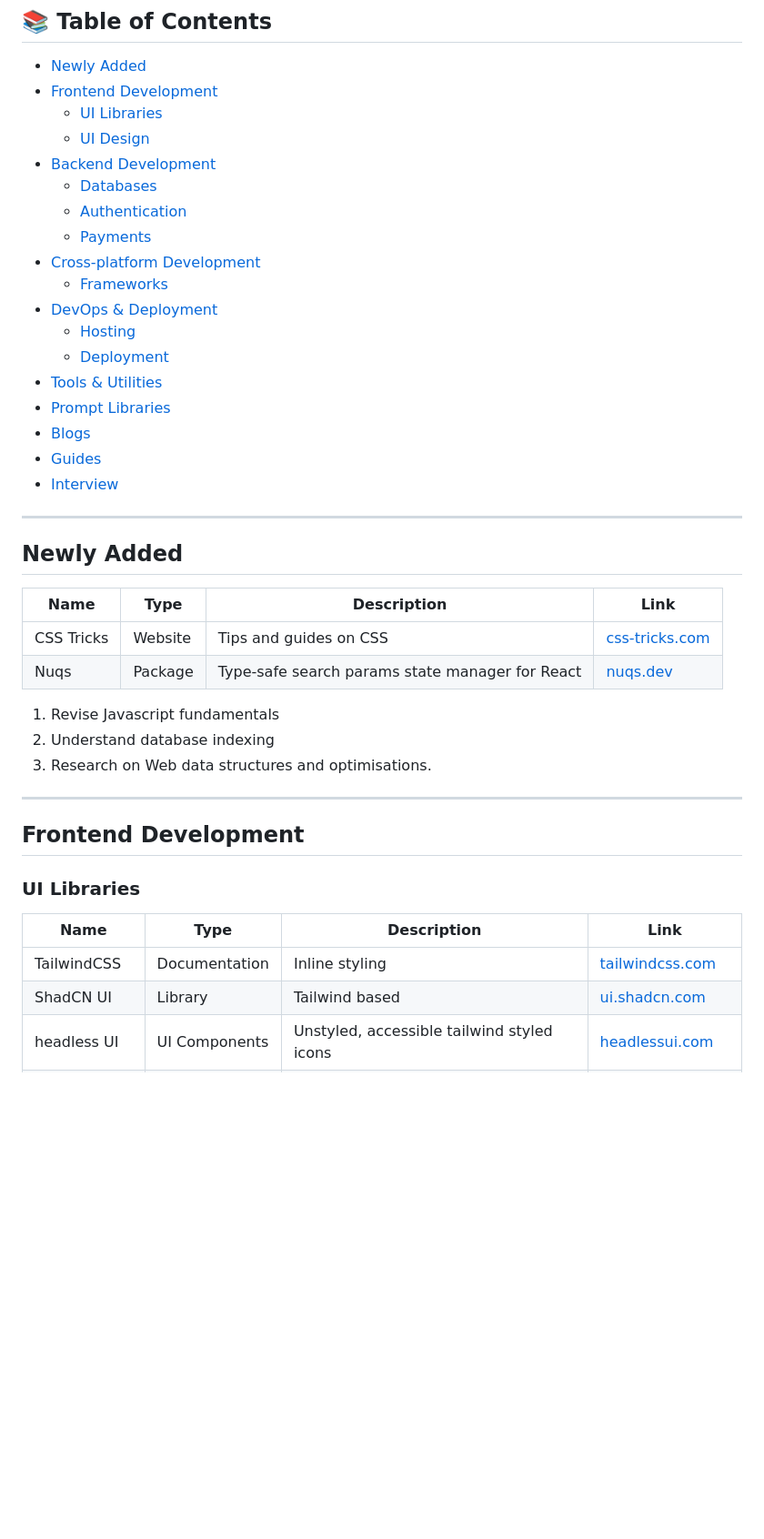
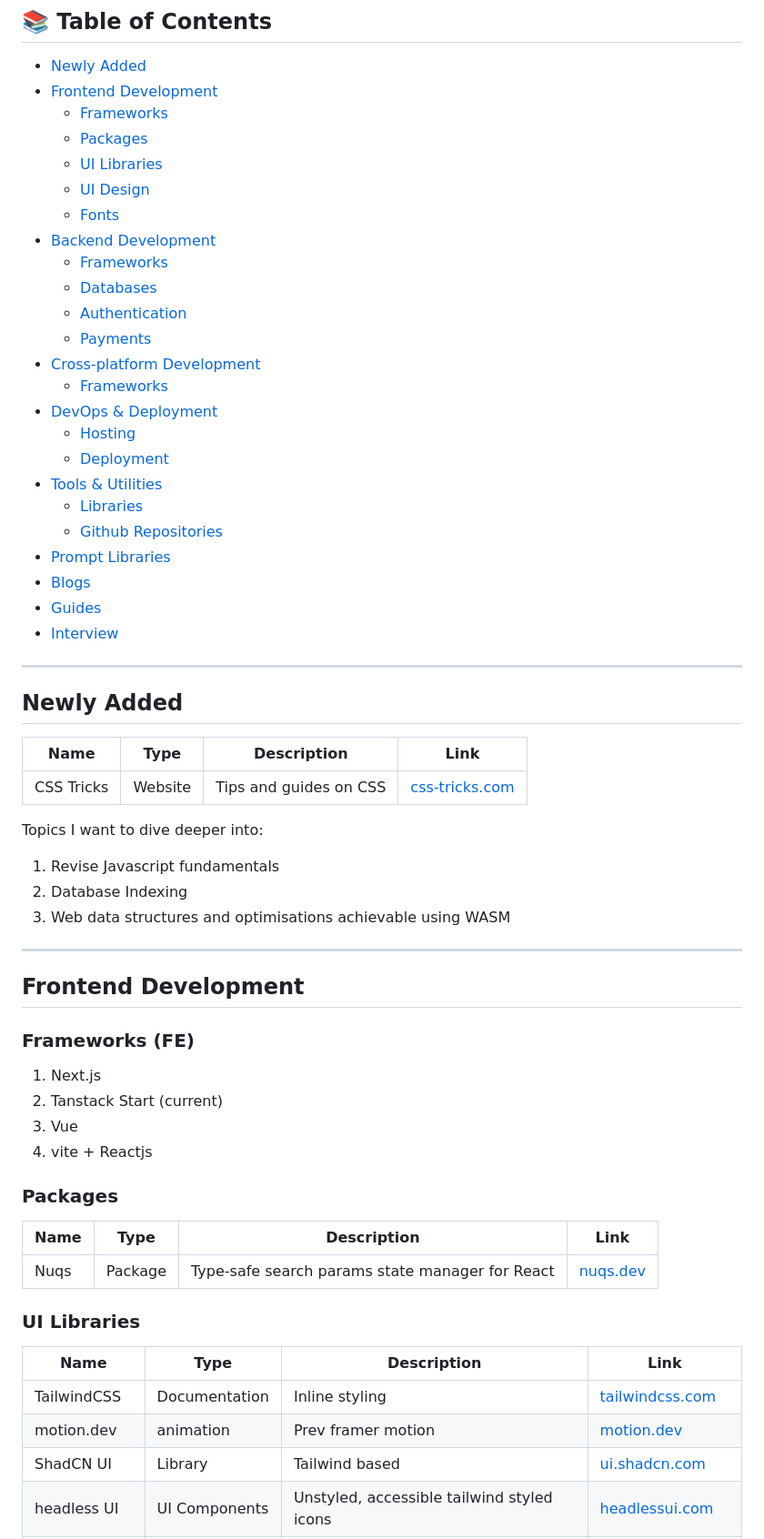
Before and after one commit to dboo0012/resources, a Markdown page: docs/README.md, the part around one of its changes. Shown at 91% size. GitHub-like rendering; blank space fills up the shorter version.

```diff
--- a/docs/README.md
+++ b/docs/README.md
@@ -8,9 +8,13 @@ Credits: This collection is curated from various open-source projects, blogs, an
 
 - [Newly Added](#newly-added)
 - [Frontend Development](#frontend-development)
+  - [Frameworks](#frameworks-fe)
+  - [Packages](#packages)
   - [UI Libraries](#ui-libraries)
   - [UI Design](#ui-design)
+  - [Fonts](#fonts)
 - [Backend Development](#backend-development)
+  - [Frameworks](#frameworks-be)
   - [Databases](#databases)
   - [Authentication](#authentication)
   - [Payments](#payment)
@@ -20,6 +24,8 @@ Credits: This collection is curated from various open-source projects, blogs, an
   - [Hosting](#hosting)
   - [Deployment](#deployment)
 - [Tools & Utilities](#tools--utilities)
+  - [Libraries](#libraries)
+  - [Github Repositories](#github-repositories)
 - [Prompt Libraries](#prompt-libraries)
 - [Blogs](#blogs)
 - [Guides](#guides)
@@ -29,24 +35,39 @@ Credits: This collection is curated from various open-source projects, blogs, an
 
 ## Newly Added
 
-| Name       | Type    | Description                                     | Link                                     |
-| ---------- | ------- | ----------------------------------------------- | ---------------------------------------- |
-| CSS Tricks | Website | Tips and guides on CSS                          | [css-tricks.com](https://css-tricks.com) |
-| Nuqs       | Package | Type-safe search params state manager for React | [nuqs.dev](https://nuqs.dev)             |
+| Name       | Type    | Description            | Link                                     |
+| ---------- | ------- | ---------------------- | ---------------------------------------- |
+| CSS Tricks | Website | Tips and guides on CSS | [css-tricks.com](https://css-tricks.com) |
+
+Topics I want to dive deeper into:
 
 1. Revise Javascript fundamentals
-2. Understand database indexing
-3. Research on Web data structures and optimisations.
+2. Database Indexing
+3. Web data structures and optimisations achievable using WASM
 
 ---
 
 ## Frontend Development
+
+### Frameworks (FE)
+
+1. Next.js
+2. Tanstack Start (current)
+3. Vue
+4. vite + Reactjs
+
+### Packages
+
+| Name | Type    | Description                                     | Link                         |
+| ---- | ------- | ----------------------------------------------- | ---------------------------- |
+| Nuqs | Package | Type-safe search params state manager for React | [nuqs.dev](https://nuqs.dev) |
 
 ### UI Libraries
 
 | Name          | Type          | Description                                | Link                                          |
 | ------------- | ------------- | ------------------------------------------ | --------------------------------------------- |
 | TailwindCSS   | Documentation | Inline styling                             | [tailwindcss.com](https://tailwindcss.com/)   |
+| motion.dev    | animation     | Prev framer motion                         | [motion.dev](https://motion.dev/)             |
 | ShadCN UI     | Library       | Tailwind based                             | [ui.shadcn.com](https://ui.shadcn.com/)       |
 | headless UI   | UI Components | Unstyled, accessible tailwind styled icons | [headlessui.com](https://headlessui.com/)     |
 | hero Icons    | Icons         |                                            | [heroicons](https://heroicons.com/)           |
```
Also changed, not shown: other parts of docs/README.md (+42 -12 lines).
